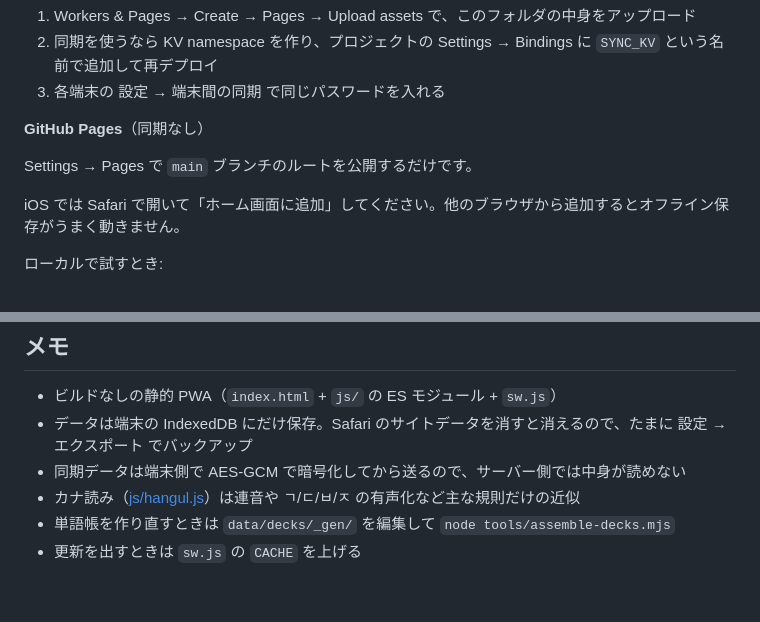
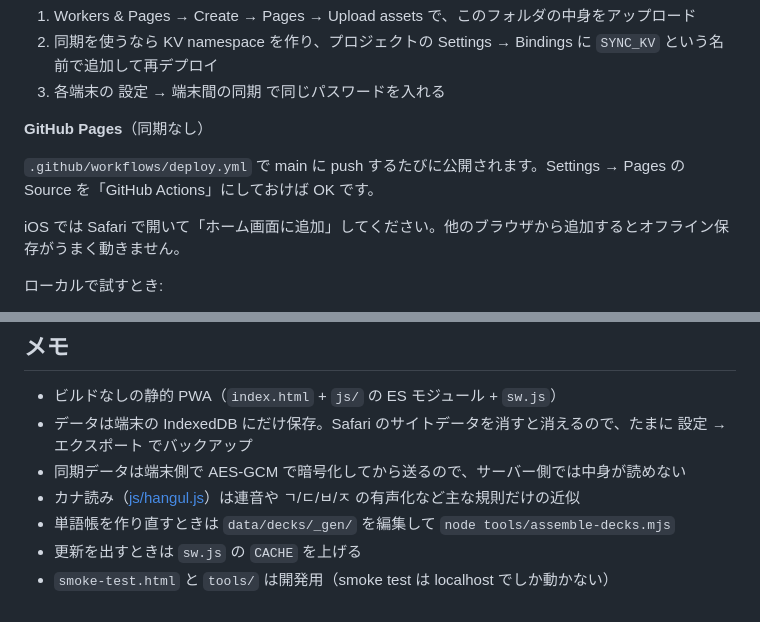
Before and after one commit to Junhyun-Chae/korean-word, a Markdown page: README.md, 2 parts joined by grey strips. GitHub-like rendering.

```diff
--- a/README.md
+++ b/README.md
@@ -35,7 +35,7 @@ Service Worker を使うので HTTPS が必要です。
 
 **GitHub Pages**（同期なし）
 
-Settings → Pages で `main` ブランチのルートを公開するだけです。
+`.github/workflows/deploy.yml` で main に push するたびに公開されます。Settings → Pages の Source を「GitHub Actions」にしておけば OK です。
 
 iOS では Safari で開いて「ホーム画面に追加」してください。他のブラウザから追加するとオフライン保存がうまく動きません。
 
@@ -53,3 +53,4 @@ python3 -m http.server 8765
 - カナ読み（[js/hangul.js](js/hangul.js)）は連音や ㄱ/ㄷ/ㅂ/ㅈ の有声化など主な規則だけの近似
 - 単語帳を作り直すときは `data/decks/_gen/` を編集して `node tools/assemble-decks.mjs`
 - 更新を出すときは `sw.js` の `CACHE` を上げる
+- `smoke-test.html` と `tools/` は開発用（smoke test は localhost でしか動かない）
```
